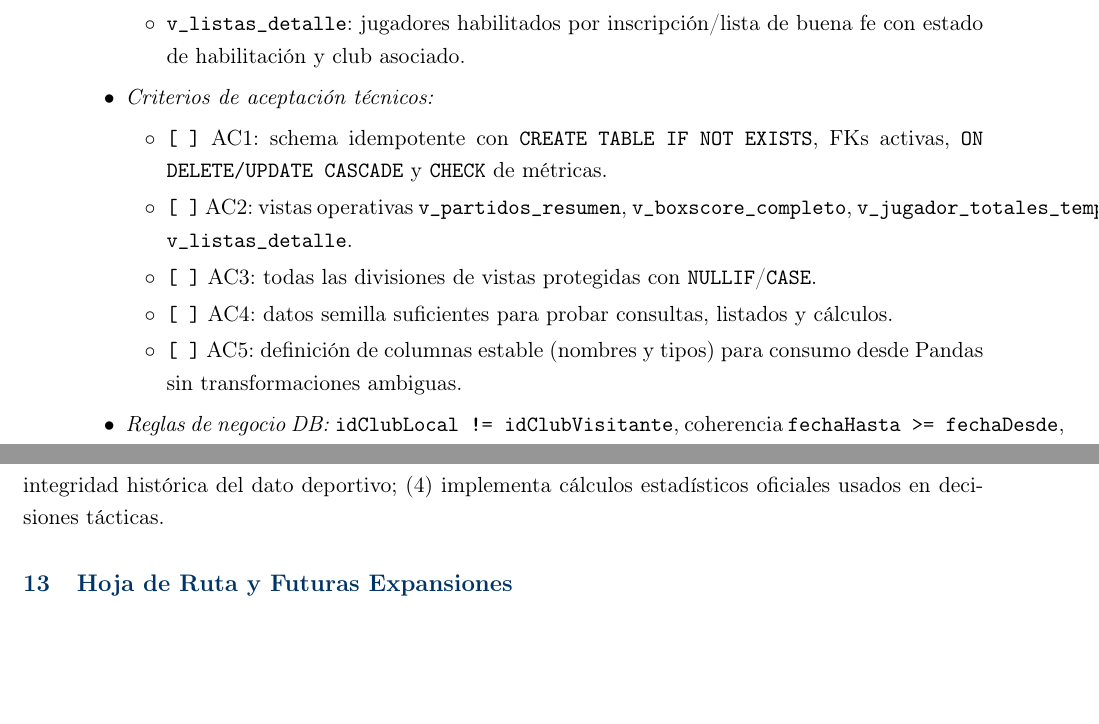
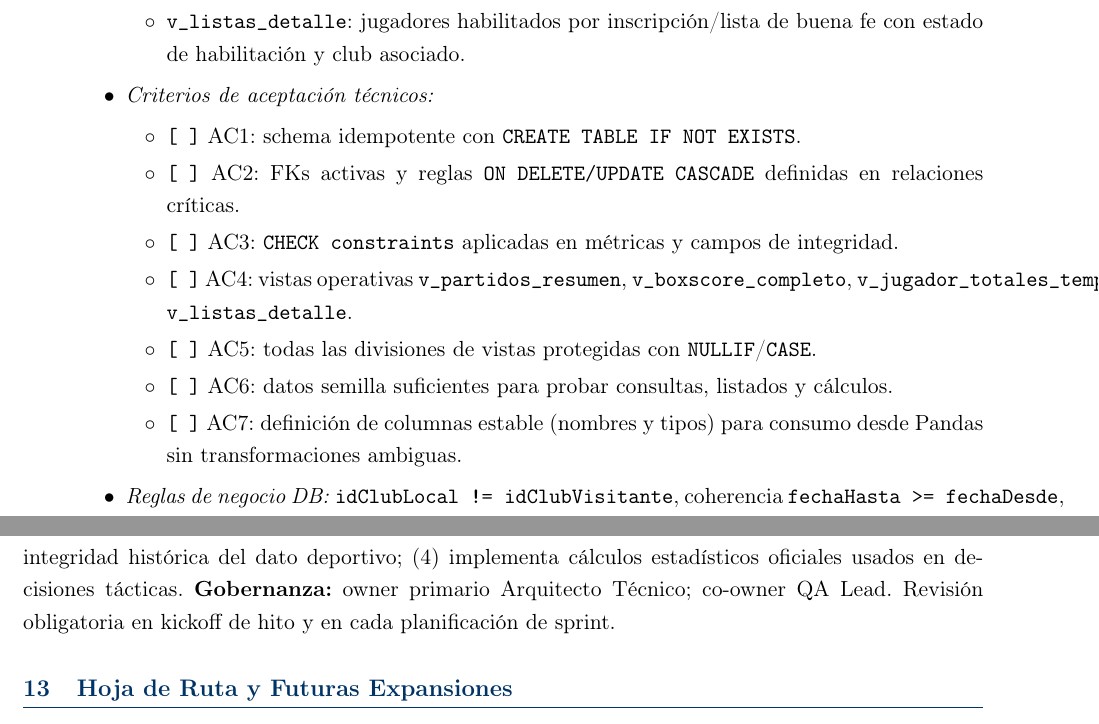
Before and after one commit to marcosbattigane/documentacion_app_estadistica, a LaTeX document (PRD/Plan_Requerimientos_Producto_Pro.tex): two parts of pages 7 and 17 of 17, joined at a grey line, cut so that both start at the same text, the shorter picture padded with empty space. Compiled offline with pdfLaTeX.

Commit message:
docs(PRD): ajustar criterios US101 y gobernanza de criticidad
Agent-Logs-Url: https://github.com/marcosbattigane/documentacion_app_estadistica/sessions/759fd1d8-d626-42e3-9a93-fbb4c7dc5581

Co-authored-by: nicopinera <130562672+nicopinera@users.noreply.github.com>

```diff
--- a/PRD/Plan_Requerimientos_Producto_Pro.tex
+++ b/PRD/Plan_Requerimientos_Producto_Pro.tex
@@ -251,11 +251,13 @@ ADR-008 & Estrategia de Backup & Pendiente & Exportación/restauración de base
         \end{itemize}
         \item \textit{Criterios de aceptación técnicos:}
         \begin{itemize}
-            \item \texttt{[ ]} AC1: schema idempotente con \texttt{CREATE TABLE IF NOT EXISTS}, FKs activas, \texttt{ON DELETE/UPDATE CASCADE} y \texttt{CHECK} de métricas.
-            \item \texttt{[ ]} AC2: vistas operativas \texttt{v\_partidos\_resumen}, \texttt{v\_boxscore\_completo}, \texttt{v\_jugador\_totales\_temporada}, \texttt{v\_listas\_detalle}.
-            \item \texttt{[ ]} AC3: todas las divisiones de vistas protegidas con \texttt{NULLIF}/\texttt{CASE}.
-            \item \texttt{[ ]} AC4: datos semilla suficientes para probar consultas, listados y cálculos.
-            \item \texttt{[ ]} AC5: definición de columnas estable (nombres y tipos) para consumo desde Pandas sin transformaciones ambiguas.
+            \item \texttt{[ ]} AC1: schema idempotente con \texttt{CREATE TABLE IF NOT EXISTS}.
+            \item \texttt{[ ]} AC2: FKs activas y reglas \texttt{ON DELETE/UPDATE CASCADE} definidas en relaciones críticas.
+            \item \texttt{[ ]} AC3: \texttt{CHECK constraints} aplicadas en métricas y campos de integridad.
+            \item \texttt{[ ]} AC4: vistas operativas \texttt{v\_partidos\_resumen}, \texttt{v\_boxscore\_completo}, \texttt{v\_jugador\_totales\_temporada}, \texttt{v\_listas\_detalle}.
+            \item \texttt{[ ]} AC5: todas las divisiones de vistas protegidas con \texttt{NULLIF}/\texttt{CASE}.
+            \item \texttt{[ ]} AC6: datos semilla suficientes para probar consultas, listados y cálculos.
+            \item \texttt{[ ]} AC7: definición de columnas estable (nombres y tipos) para consumo desde Pandas sin transformaciones ambiguas.
         \end{itemize}
         \item \textit{Reglas de negocio DB:} \texttt{idClubLocal != idClubVisitante}, coherencia \texttt{fechaHasta >= fechaDesde}, unicidad en \texttt{listaBuenaFe.idInscripcion}.
         \item \textit{Testing mínimo:}
@@ -752,6 +754,7 @@ El catálogo de criticidad es un artefacto vivo del backlog de arquitectura dond
 
 \textbf{Formato y ubicación:} archivo versionado \texttt{ADR/catalogo-criticidad.md} con tabla mínima: \texttt{Módulo | Criticidad | Justificación | Owner | Cobertura objetivo | Evidencia}. El catálogo se inicializa en Hito 1 y se actualiza en cada planificación de sprint.
 \textbf{Criterios de clasificación:} un módulo se marca como crítico si cumple al menos uno de estos puntos: (1) controla acceso/autenticación/autorización; (2) persiste datos en múltiples tablas con transacciones; (3) impacta integridad histórica del dato deportivo; (4) implementa cálculos estadísticos oficiales usados en decisiones tácticas.
+\textbf{Gobernanza:} owner primario Arquitecto Técnico; co-owner QA Lead. Revisión obligatoria en kickoff de hito y en cada planificación de sprint.
 
 \section{Hoja de Ruta y Futuras Expansiones}
 Para transformar StatsPro Basketball en una plataforma líder de inteligencia deportiva, se proponen las siguientes fases de expansión post-v1.0:
```
Also changed, not shown: PRD/Plan_Requerimientos_Producto_Pro.tex (2 more changed lines).
